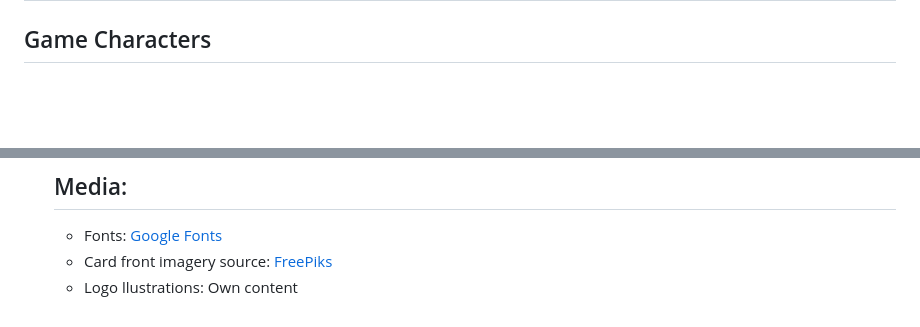
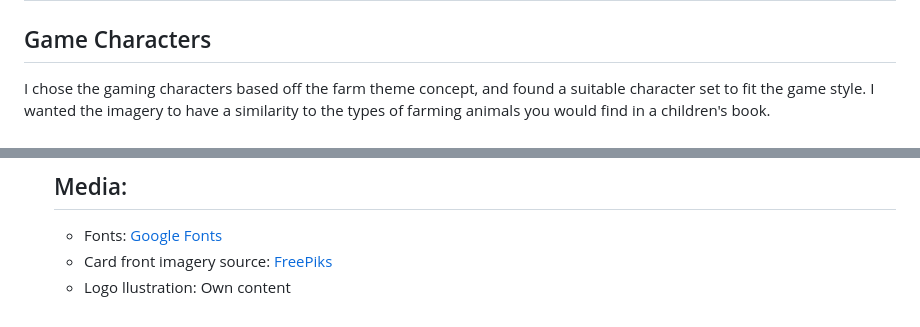
Before and after one commit to lauramayfox/farm-flip, a Markdown page: README.md, 2 parts joined by grey strips. GitHub-like rendering; blank space fills up the shorter version.

```diff
--- a/README.md
+++ b/README.md
@@ -64,6 +67,6 @@ I searched for similar games on my app store for card-based memory style games f
 
 
 ## Game Characters
-
+I chose the gaming characters based off the farm theme concept, and found a suitable character set to fit the game style. I wanted the imagery to have a similarity to the types of farming animals you would find in a children's book.
 <h1 align="center"><img src="/assets/images/gamecharacters.png"/></h1>
 
@@ -136,5 +148,5 @@ General source of knowledge: <a href="https://www.w3schools.com" target="_blank"
 <ul>
 <li>Fonts: <a href="https://fonts.google.com/" target="_blank">Google Fonts</a></li>
 <li>Card front imagery source: <a href="https://freepiks.com" target="_blank">FreePiks</a></li>
-<li>Logo llustrations: Own content</li>
+<li>Logo llustration: Own content</li>
 </ul>
```
Also changed, not shown: other parts of README.md (+23 -11 lines), assets/images/howtoplay.png (added), assets/images/mockup.png (added), assets/images/moves.png (added), assets/images/readmerules.png (added), 1 other file.
